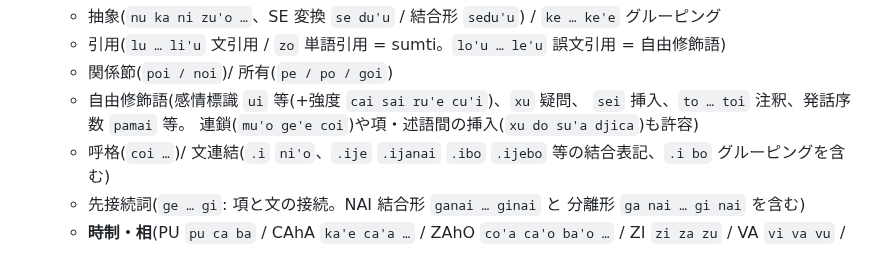
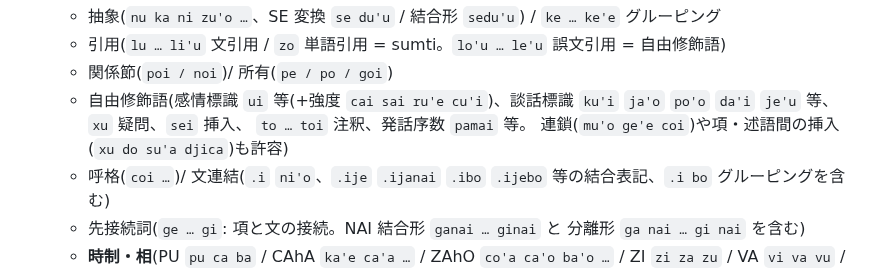
Before and after one commit to xmeta/lojban-rs, a Markdown page: README.md, the part around the change. GitHub-like rendering.

```diff
--- a/README.md
+++ b/README.md
@@ -26,8 +26,9 @@ guskant 氏の **zantufa-1.9999.peg** を Rust/pest 向けに移植したもの
     / `ke … ke'e` グルーピング
   - 引用(`lu … li'u` 文引用 / `zo` 単語引用 = sumti。`lo'u … le'u` 誤文引用 = 自由修飾語)
   - 関係節(`poi / noi`)/ 所有(`pe / po / goi`)
-  - 自由修飾語(感情標識 `ui` 等(+強度 `cai sai ru'e cu'i`)、`xu` 疑問、
-    `sei` 挿入、`to … toi` 注釈、発話序数 `pamai` 等。
+  - 自由修飾語(感情標識 `ui` 等(+強度 `cai sai ru'e cu'i`)、談話標識
+    `ku'i` `ja'o` `po'o` `da'i` `je'u` 等、`xu` 疑問、`sei` 挿入、
+    `to … toi` 注釈、発話序数 `pamai` 等。
     連鎖(`mu'o ge'e coi`)や項・述語間の挿入(`xu do su'a djica`)も許容)
   - 呼格(`coi …`)/ 文連結(`.i` `ni'o`、`.ije` `.ijanai` `.ibo` `.ijebo`
     等の結合表記、`.i bo` グルーピングを含む)
```
Also changed, not shown: README.en.md (+4 -4 lines), STATUS.md (+12 -3 lines).
